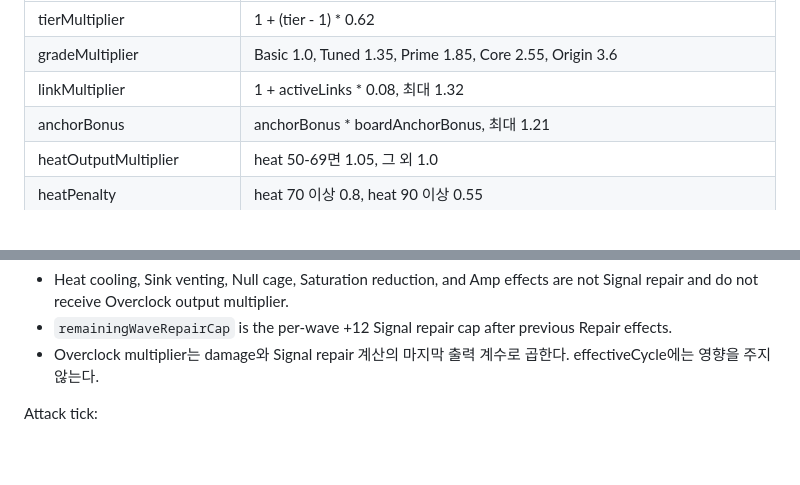
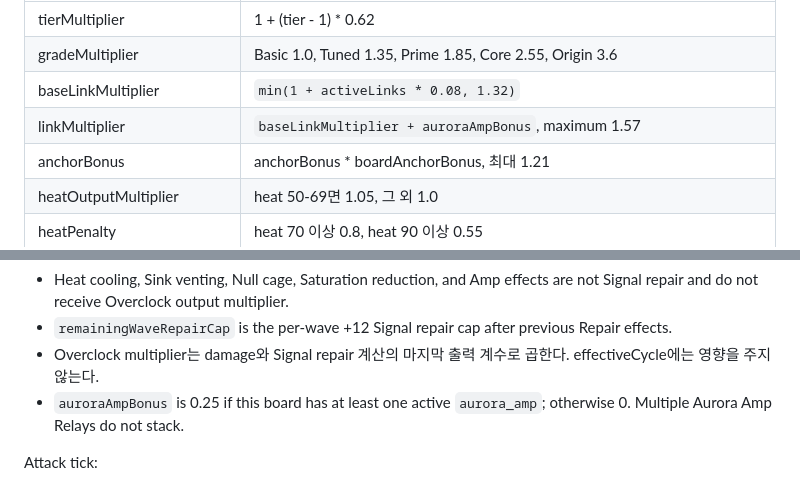
Before and after one commit to dadm8473/ProjectAuto, a Markdown page: docs/gdd/01_core_game_spec.md, 2 parts joined by grey strips. Drawn GitHub-style; blank space fills up the shorter version.

```diff
--- a/docs/gdd/01_core_game_spec.md
+++ b/docs/gdd/01_core_game_spec.md
@@ -339,7 +348,8 @@ damage = voltage
 |---|---|
 | tierMultiplier | 1 + (tier - 1) * 0.62 |
 | gradeMultiplier | Basic 1.0, Tuned 1.35, Prime 1.85, Core 2.55, Origin 3.6 |
-| linkMultiplier | 1 + activeLinks * 0.08, 최대 1.32 |
+| baseLinkMultiplier | `min(1 + activeLinks * 0.08, 1.32)` |
+| linkMultiplier | `baseLinkMultiplier + auroraAmpBonus`, maximum 1.57 |
 | anchorBonus | anchorBonus * boardAnchorBonus, 최대 1.21 |
 | heatOutputMultiplier | heat 50-69면 1.05, 그 외 1.0 |
 | heatPenalty | heat 70 이상 0.8, heat 90 이상 0.55 |
@@ -358,6 +368,7 @@ Repair formula applies only to Signal integrity repair from `rain_pump` and `roo
 - Heat cooling, Sink venting, Null cage, Saturation reduction, and Amp effects are not Signal repair and do not receive Overclock output multiplier.
 - `remainingWaveRepairCap` is the per-wave +12 Signal repair cap after previous Repair effects.
 - Overclock multiplier는 damage와 Signal repair 계산의 마지막 출력 계수로 곱한다. effectiveCycle에는 영향을 주지 않는다.
+- `auroraAmpBonus` is 0.25 if this board has at least one active `aurora_amp`; otherwise 0. Multiple Aurora Amp Relays do not stack.
 
 Attack tick:
 
```
Also changed, not shown: other parts of docs/gdd/01_core_game_spec.md (+40 -1 lines), docs/gdd/02_prototype_balance_sheet.md (+6 -5 lines), docs/gdd/08_two_week_prototype_plan.md (+2 -1 lines).
